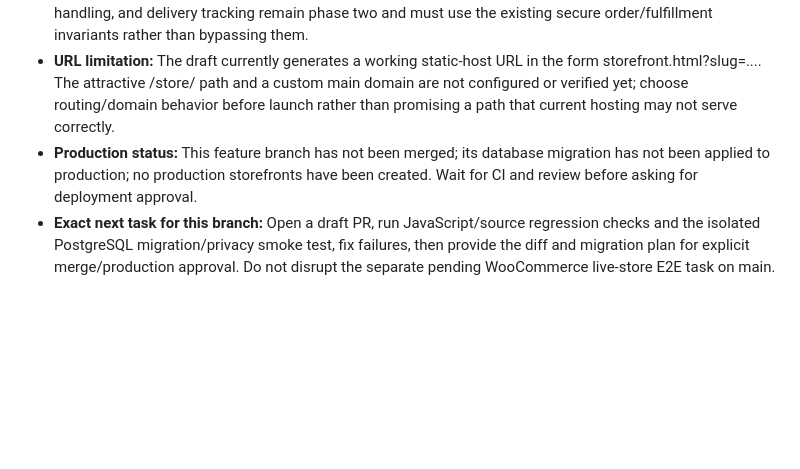
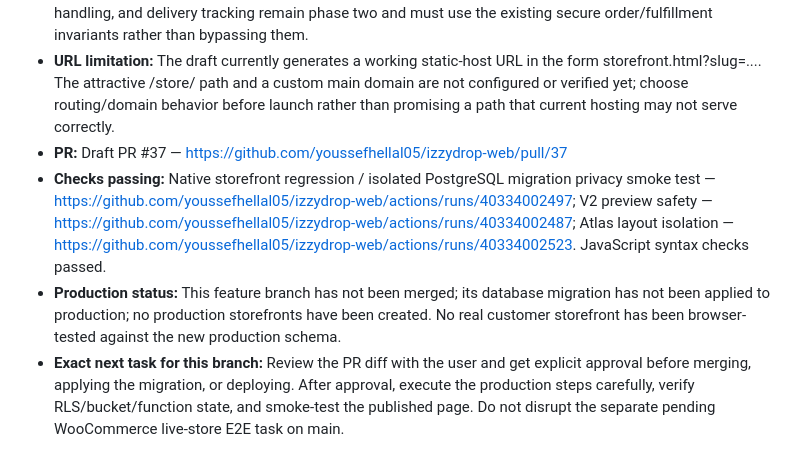
Before and after one commit to youssefhellal05/izzydrop-web, a Markdown page: PROJECT_CHECKPOINT.md, the part around the change. Rendered like a GitHub page; blank space fills up the shorter version.

Commit message:
Record storefront PR and green validation results

```diff
--- a/PROJECT_CHECKPOINT.md
+++ b/PROJECT_CHECKPOINT.md
@@ -72,5 +72,7 @@ Continue from `main` and the exact next task above. Inspect the existing impleme
 - **Database migration draft:** supabase/migrations/20261026_native_dropshipper_storefronts.sql creates owner-scoped store/product/variant tables, RLS policies, a public catalog RPC that omits supplier identity and supplier cost fields, and a separately scoped public image bucket.
 - **Phase boundary:** Public pages are showcase-only. Customer checkout, COD order creation, payment handling, and delivery tracking remain phase two and must use the existing secure order/fulfillment invariants rather than bypassing them.
 - **URL limitation:** The draft currently generates a working static-host URL in the form storefront.html?slug=.... The attractive /store/<slug> path and a custom main domain are not configured or verified yet; choose routing/domain behavior before launch rather than promising a path that current hosting may not serve correctly.
-- **Production status:** This feature branch has not been merged; its database migration has not been applied to production; no production storefronts have been created. Wait for CI and review before asking for deployment approval.
-- **Exact next task for this branch:** Open a draft PR, run JavaScript/source regression checks and the isolated PostgreSQL migration/privacy smoke test, fix failures, then provide the diff and migration plan for explicit merge/production approval. Do not disrupt the separate pending WooCommerce live-store E2E task on main.
+- **PR:** Draft PR #37 — https://github.com/youssefhellal05/izzydrop-web/pull/37
+- **Checks passing:** Native storefront regression / isolated PostgreSQL migration privacy smoke test — https://github.com/youssefhellal05/izzydrop-web/actions/runs/40334002497; V2 preview safety — https://github.com/youssefhellal05/izzydrop-web/actions/runs/40334002487; Atlas layout isolation — https://github.com/youssefhellal05/izzydrop-web/actions/runs/40334002523. JavaScript syntax checks passed.
+- **Production status:** This feature branch has not been merged; its database migration has not been applied to production; no production storefronts have been created. No real customer storefront has been browser-tested against the new production schema.
+- **Exact next task for this branch:** Review the PR diff with the user and get explicit approval before merging, applying the migration, or deploying. After approval, execute the production steps carefully, verify RLS/bucket/function state, and smoke-test the published page. Do not disrupt the separate pending WooCommerce live-store E2E task on main.
```
